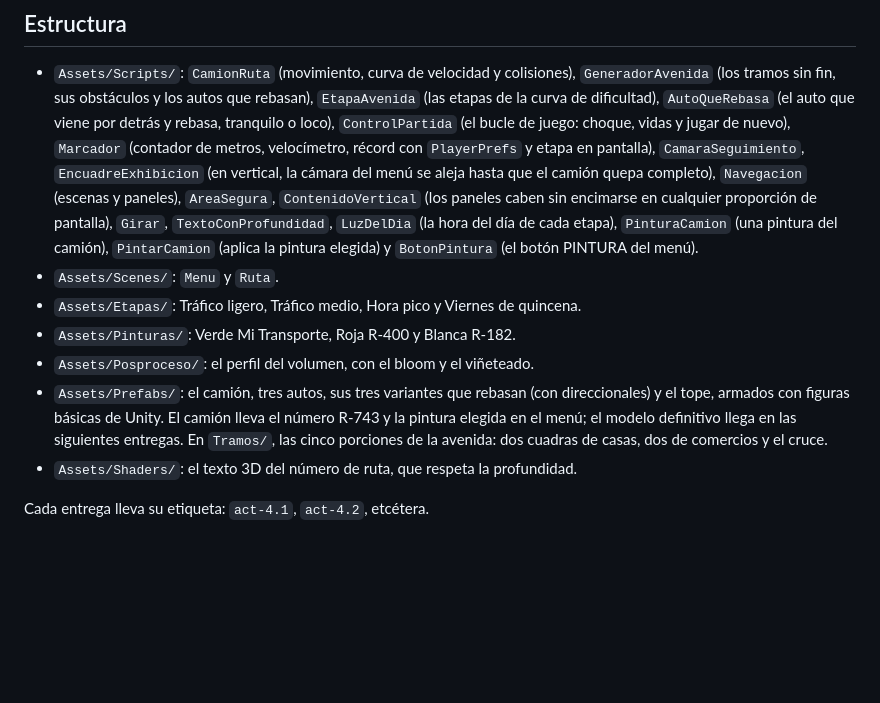
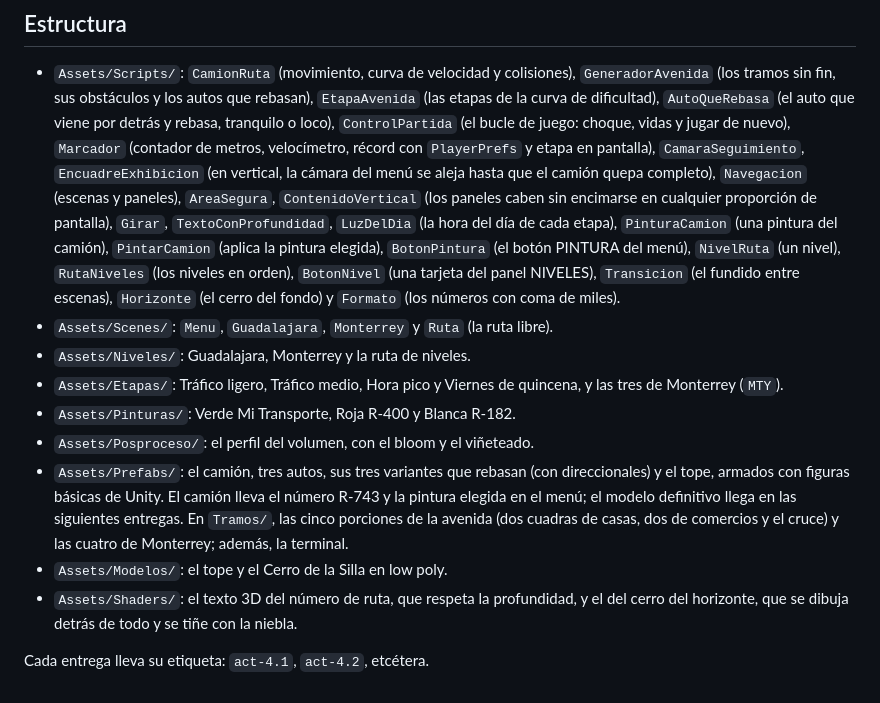
Before and after one commit to hiramAcevedo/ih743_Videojuego_3D, a Markdown page: README.md, the part around one of its changes. Drawn GitHub-style; blank space fills up the shorter version.

```diff
--- a/README.md
+++ b/README.md
@@ -116,15 +144,20 @@ y Play.
   `EncuadreExhibicion` (en vertical, la cámara del menú se aleja hasta que el camión quepa completo), `Navegacion`
   (escenas y paneles), `AreaSegura`, `ContenidoVertical` (los paneles caben sin encimarse en cualquier proporción de
   pantalla), `Girar`, `TextoConProfundidad`, `LuzDelDia` (la hora del día de cada etapa), `PinturaCamion` (una pintura del
-  camión), `PintarCamion` (aplica la pintura elegida) y `BotonPintura` (el botón PINTURA del menú).
-- `Assets/Scenes/`: `Menu` y `Ruta`.
-- `Assets/Etapas/`: Tráfico ligero, Tráfico medio, Hora pico y Viernes de quincena.
+  camión), `PintarCamion` (aplica la pintura elegida), `BotonPintura` (el botón PINTURA del menú), `NivelRuta` (un nivel),
+  `RutaNiveles` (los niveles en orden), `BotonNivel` (una tarjeta del panel NIVELES), `Transicion` (el fundido entre escenas),
+  `Horizonte` (el cerro del fondo) y `Formato` (los números con coma de miles).
+- `Assets/Scenes/`: `Menu`, `Guadalajara`, `Monterrey` y `Ruta` (la ruta libre).
+- `Assets/Niveles/`: Guadalajara, Monterrey y la ruta de niveles.
+- `Assets/Etapas/`: Tráfico ligero, Tráfico medio, Hora pico y Viernes de quincena, y las tres de Monterrey (`MTY`).
 - `Assets/Pinturas/`: Verde Mi Transporte, Roja R-400 y Blanca R-182.
 - `Assets/Posproceso/`: el perfil del volumen, con el bloom y el viñeteado.
 - `Assets/Prefabs/`: el camión, tres autos, sus tres variantes que rebasan (con direccionales) y el tope, armados con
   figuras básicas de Unity. El camión lleva el número R-743 y la pintura elegida en el menú; el modelo definitivo llega en
-  las siguientes entregas. En `Tramos/`, las cinco porciones de la avenida: dos cuadras de casas, dos de comercios y el
-  cruce.
-- `Assets/Shaders/`: el texto 3D del número de ruta, que respeta la profundidad.
+  las siguientes entregas. En `Tramos/`, las cinco porciones de la avenida (dos cuadras de casas, dos de comercios y el
+  cruce) y las cuatro de Monterrey; además, la terminal.
+- `Assets/Modelos/`: el tope y el Cerro de la Silla en low poly.
+- `Assets/Shaders/`: el texto 3D del número de ruta, que respeta la profundidad, y el del cerro del horizonte, que se dibuja
+  detrás de todo y se tiñe con la niebla.
 
 Cada entrega lleva su etiqueta: `act-4.1`, `act-4.2`, etcétera.
```
Also changed, not shown: other parts of README.md (+30 -2 lines), docs/capturas/4.5-monterrey.png (added), docs/capturas/4.5-niveles.png (added), docs/capturas/4.5-terminal.png (added).
